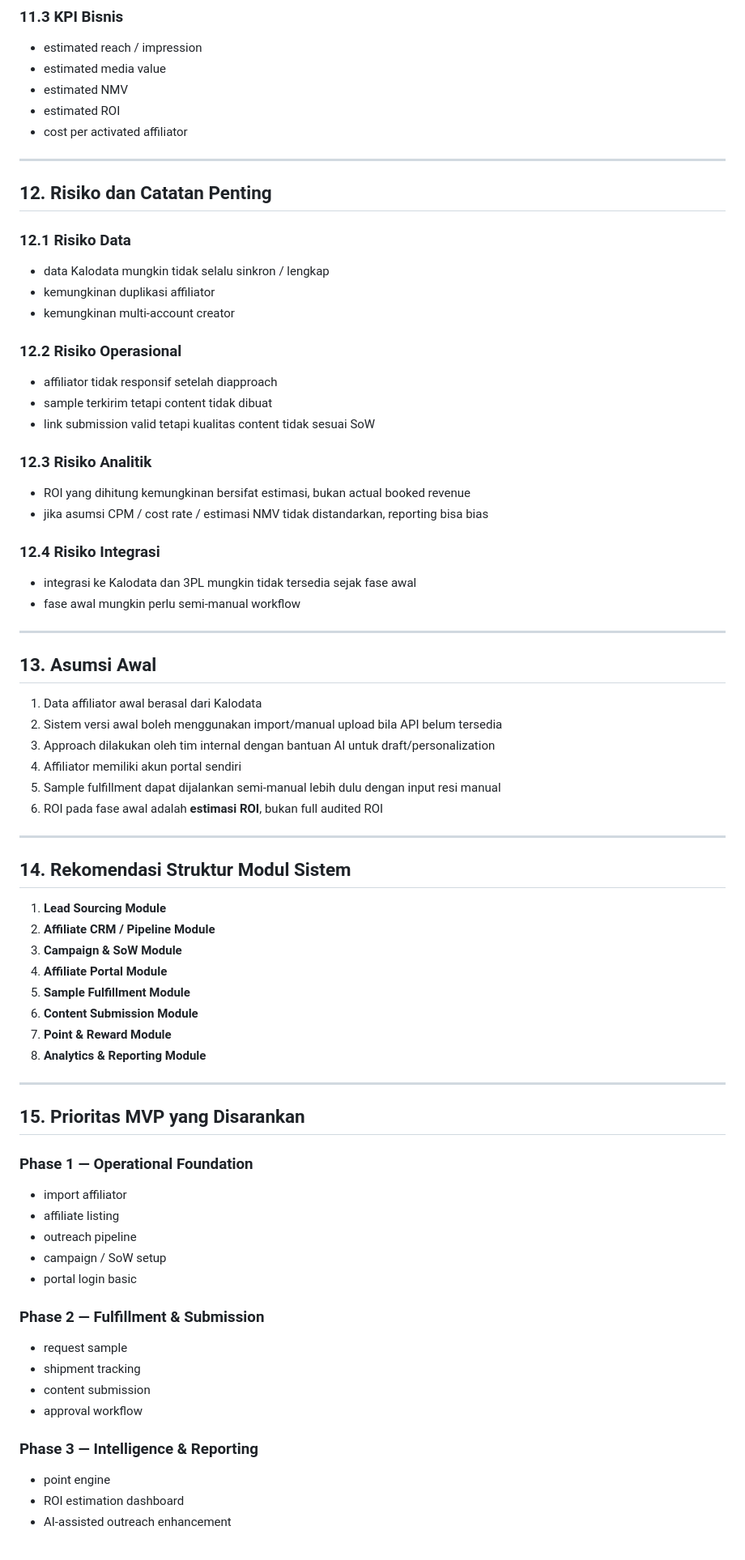
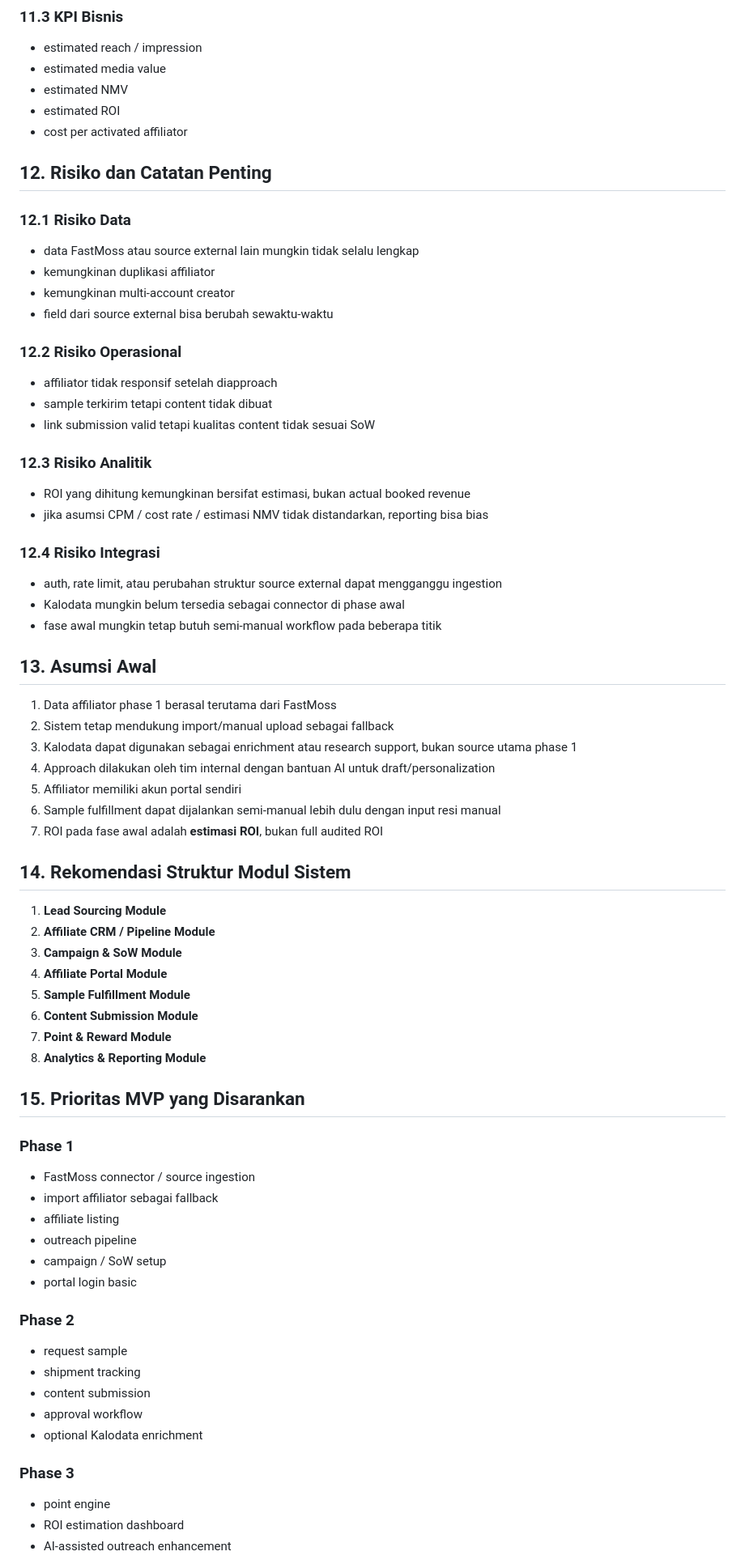
Before and after one commit to viciansyah-1995/Aff-Dashboard-Adiboga-, a Markdown page: BRD.md, the part around one of its changes. Shown at 81% size. Drawn GitHub-style.

Commit message:
Revise BRD for FastMoss sourcing and add general data model

```diff
--- a/BRD.md
+++ b/BRD.md
@@ -352,14 +340,13 @@ Ini harus ditulis eksplisit agar manajemen tidak menganggap semua angka sebagai
 - estimated ROI
 - cost per activated affiliator
 
----
-
 ## 12. Risiko dan Catatan Penting
 
 ### 12.1 Risiko Data
-- data Kalodata mungkin tidak selalu sinkron / lengkap
+- data FastMoss atau source external lain mungkin tidak selalu lengkap
 - kemungkinan duplikasi affiliator
 - kemungkinan multi-account creator
+- field dari source external bisa berubah sewaktu-waktu
 
 ### 12.2 Risiko Operasional
 - affiliator tidak responsif setelah diapproach
@@ -371,21 +358,19 @@ Ini harus ditulis eksplisit agar manajemen tidak menganggap semua angka sebagai
 - jika asumsi CPM / cost rate / estimasi NMV tidak distandarkan, reporting bisa bias
 
 ### 12.4 Risiko Integrasi
-- integrasi ke Kalodata dan 3PL mungkin tidak tersedia sejak fase awal
-- fase awal mungkin perlu semi-manual workflow
-
----
+- auth, rate limit, atau perubahan struktur source external dapat mengganggu ingestion
+- Kalodata mungkin belum tersedia sebagai connector di phase awal
+- fase awal mungkin tetap butuh semi-manual workflow pada beberapa titik
 
 ## 13. Asumsi Awal
 
-1. Data affiliator awal berasal dari Kalodata
-2. Sistem versi awal boleh menggunakan import/manual upload bila API belum tersedia
-3. Approach dilakukan oleh tim internal dengan bantuan AI untuk draft/personalization
-4. Affiliator memiliki akun portal sendiri
-5. Sample fulfillment dapat dijalankan semi-manual lebih dulu dengan input resi manual
-6. ROI pada fase awal adalah **estimasi ROI**, bukan full audited ROI
-
----
+1. Data affiliator phase 1 berasal terutama dari FastMoss
+2. Sistem tetap mendukung import/manual upload sebagai fallback
+3. Kalodata dapat digunakan sebagai enrichment atau research support, bukan source utama phase 1
+4. Approach dilakukan oleh tim internal dengan bantuan AI untuk draft/personalization
+5. Affiliator memiliki akun portal sendiri
+6. Sample fulfillment dapat dijalankan semi-manual lebih dulu dengan input resi manual
+7. ROI pada fase awal adalah **estimasi ROI**, bukan full audited ROI
 
 ## 14. Rekomendasi Struktur Modul Sistem
 
@@ -398,24 +383,24 @@ Ini harus ditulis eksplisit agar manajemen tidak menganggap semua angka sebagai
 7. **Point & Reward Module**
 8. **Analytics & Reporting Module**
 
----
-
 ## 15. Prioritas MVP yang Disarankan
 
-### Phase 1 — Operational Foundation
-- import affiliator
+### Phase 1
+- FastMoss connector / source ingestion
+- import affiliator sebagai fallback
 - affiliate listing
 - outreach pipeline
 - campaign / SoW setup
 - portal login basic
 
-### Phase 2 — Fulfillment & Submission
+### Phase 2
 - request sample
 - shipment tracking
 - content submission
 - approval workflow
+- optional Kalodata enrichment
 
-### Phase 3 — Intelligence & Reporting
+### Phase 3
 - point engine
 - ROI estimation dashboard
 - AI-assisted outreach enhancement
```
Also changed, not shown: other parts of BRD.md (+30 -44 lines), BRD/BRD-Affiliate-Dashboard-Adiboga.md (+48 -65 lines), DATA-MODEL.md (added, +344 -0 lines).
